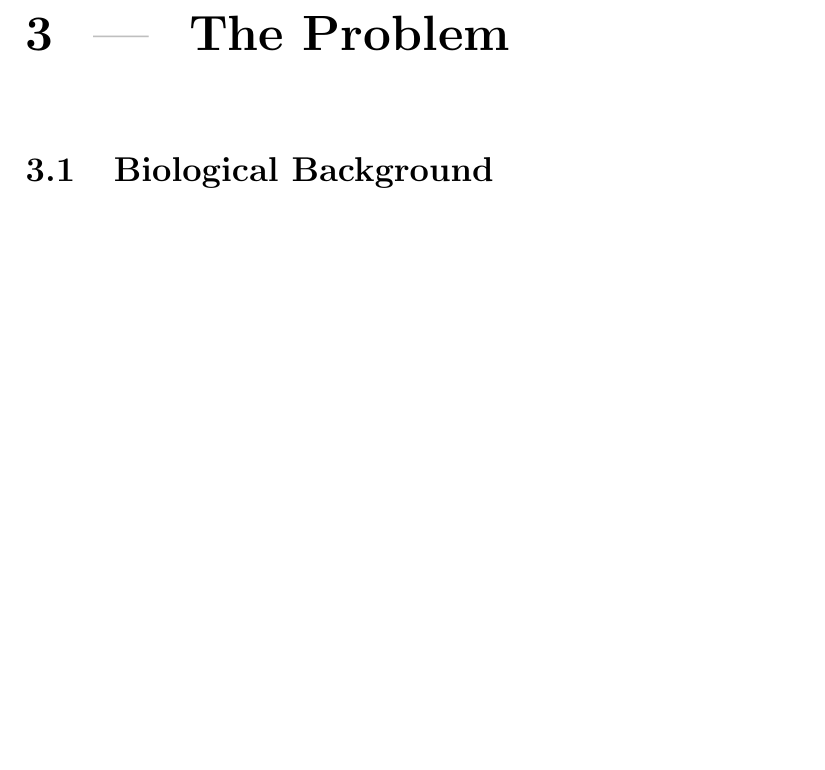
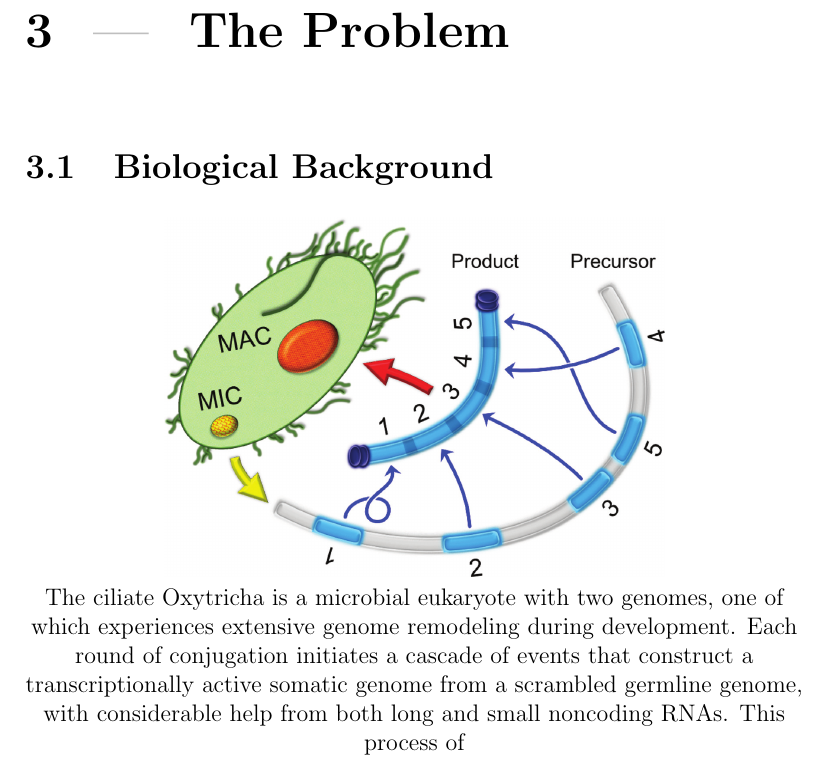
Before and after one commit to avivace/dna-recombination, a LaTeX thesis (thesis/main.tex, which reads thesis/problem.tex): part of page 10 of 11 before the commit and part of page 10 of 12 after it, cut so that both start at the same text, the shorter picture padded with empty space. Compiled offline with pdfLaTeX.

Commit message:
Imported problem figures

```diff
--- a/thesis/main.tex
+++ b/thesis/main.tex
@@ -6,11 +6,12 @@
 \usepackage{titlesec, blindtext, color}
 \usepackage{amsmath}
 \usepackage{amsfonts}
+\usepackage{graphicx}
 
+\graphicspath{ {images/} }
 \definecolor{gray75}{gray}{0.75}
+\titleformat{\chapter}[hang]{\Huge\bfseries}{\thechapter\hsp\textcolor{gray75}{|}\hsp}{0pt}{\Huge\bfseries}
 \newcommand{\hsp}{\hspace{20pt}}
-\titleformat{\chapter}[hang]{\Huge\bfseries}{\thechapter\hsp\textcolor{gray75}{|}\hsp}{0pt}{\Huge\bfseries}
-
 
 \begin{document}
 
--- a/thesis/problem.tex
+++ b/thesis/problem.tex
@@ -1,2 +1,11 @@
 \section{Biological Background}
+\centering
+\includegraphics[width=250px]{0}
+
+The ciliate Oxytricha is a microbial eukaryote with two genomes, one of which experiences
+extensive genome remodeling during development. Each round of conjugation initiates a cascade
+of events that construct a transcriptionally active somatic genome from a scrambled germline
+genome, with considerable help from both long and small noncoding RNAs. This process of
+
+
 \section{Formalisation}
@@ -3,2 +14,3 @@
 \section{Existent Approaches/Solutions}
+
 \section{ILP formulation}
```
Also changed, not shown: thesis/images/0.png (added), thesis/images/1.png (added), thesis/main.pdf, thesis/problem.tex (2 more changed lines).
